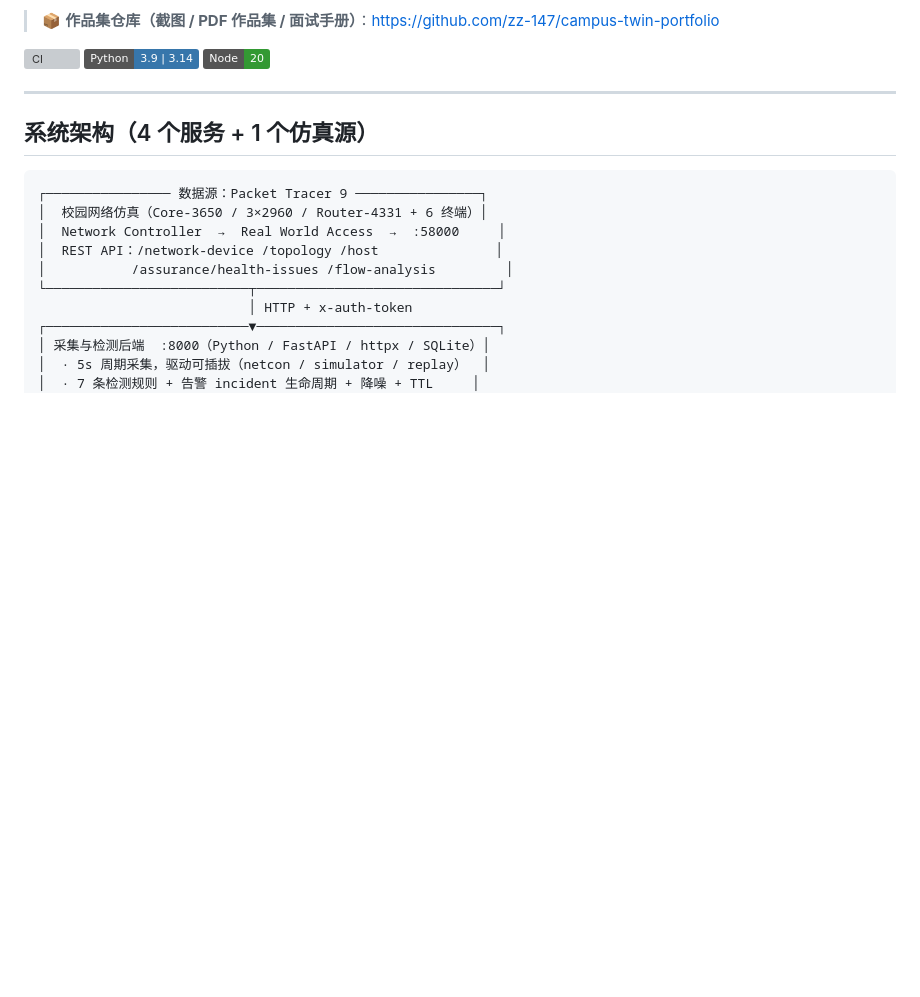
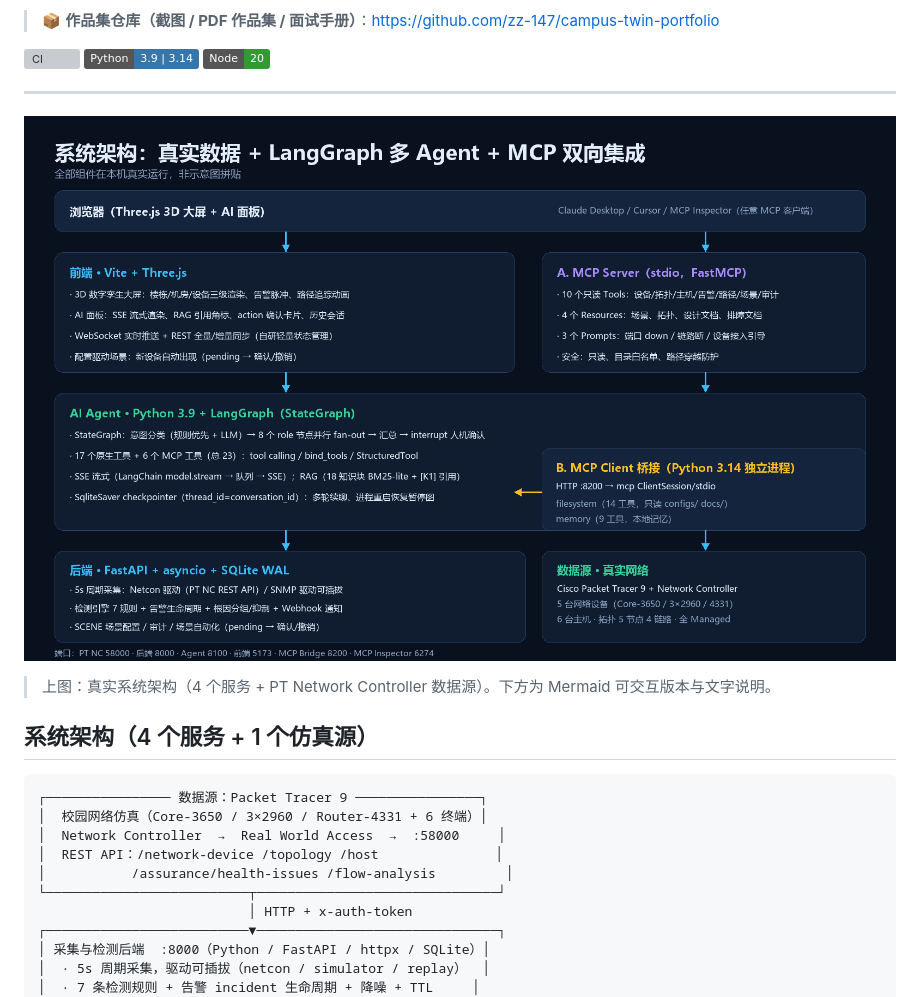
Before and after one commit to zz-147/campus-twin, a Markdown page: README.md, the part around the change. GitHub-like rendering; badges without logos; blank space fills up the shorter version; grey boxes are pictures that could not be loaded.

Commit message:
docs: README 顶部嵌入系统架构图（PNG），Mermaid 细节版保留

```diff
--- a/README.md
+++ b/README.md
@@ -13,6 +13,12 @@
 ![Node](https://img.shields.io/badge/Node-20-339933)
 
 ---
+
+<p align="center">
+  <img src="docs/作品集截图/15-系统架构图.png" alt="校园网络数字孪生运维平台 · 系统架构" width="920">
+</p>
+
+> 上图：真实系统架构（4 个服务 + PT Network Controller 数据源）。下方为 Mermaid 可交互版本与文字说明。
 
 ## 系统架构（4 个服务 + 1 个仿真源）
 
```
